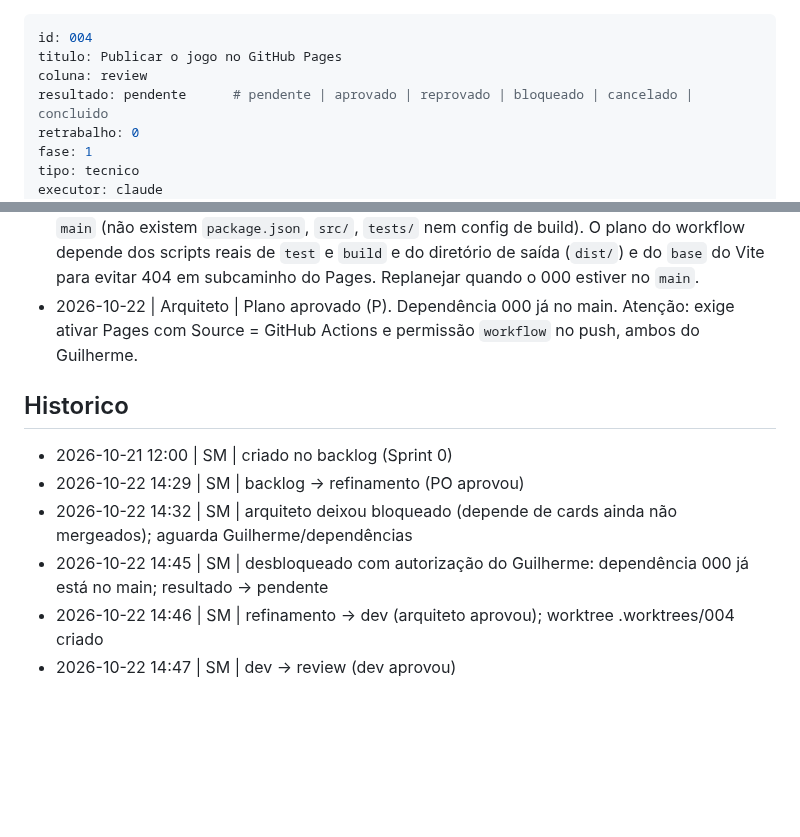
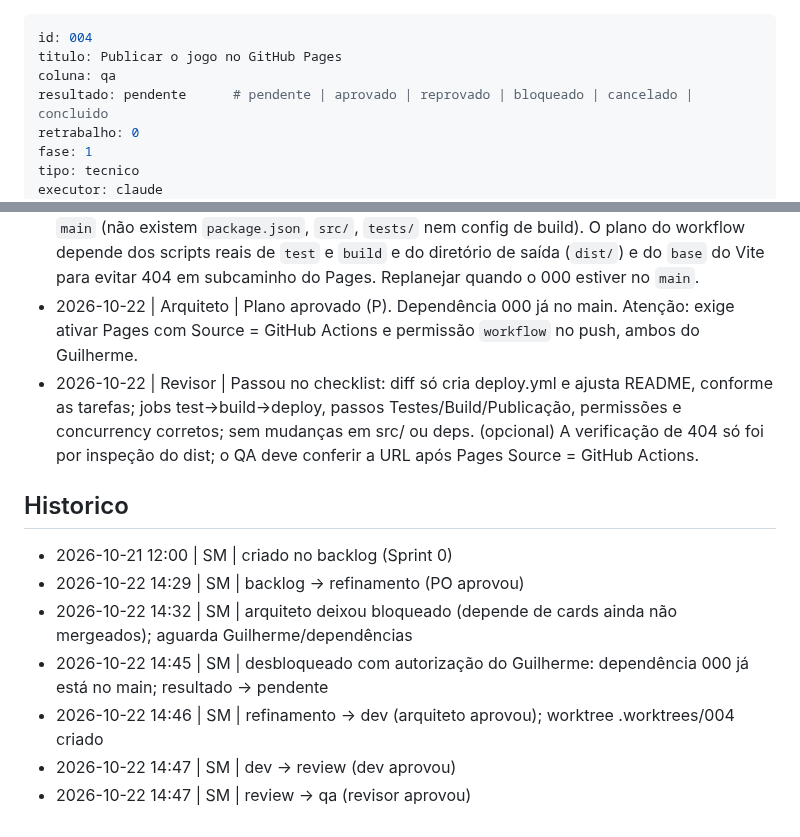
Before and after one commit to guirodrigues0987/mata-funda, a Markdown page: board/qa/004-publicar-no-github-pages.md, 2 parts joined by grey strips. Drawn GitHub-style; blank space fills up the shorter version.

Commit message:
board: 004 review -> qa
Co-Authored-By: Claude Sonnet 5.5 <noreply@anthropic.com>

```diff
--- a/board/review/004-publicar-no-github-pages.md
+++ b/board/qa/004-publicar-no-github-pages.md
@@ -1,7 +1,7 @@
 ---
 id: 004
 titulo: Publicar o jogo no GitHub Pages
-coluna: review
+coluna: qa
 resultado: pendente      # pendente | aprovado | reprovado | bloqueado | cancelado | concluido
 retrabalho: 0
 fase: 1
@@ -65,6 +65,7 @@ Fora do escopo: mudar `vite.config.ts`, domínio customizado, preview por PR/bra
 - 2026-10-22 | PO | Depende do card 000 (esqueleto com testes e build). Sem texto de jogo neste card.
 - 2026-10-22 | Arquiteto | Bloqueado: depende do card 000 (esqueleto), que ainda não está no `main` (não existem `package.json`, `src/`, `tests/` nem config de build). O plano do workflow depende dos scripts reais de `test` e `build` e do diretório de saída (`dist/`) e do `base` do Vite para evitar 404 em subcaminho do Pages. Replanejar quando o 000 estiver no `main`.
 - 2026-10-22 | Arquiteto | Plano aprovado (P). Dependência 000 já no main. Atenção: exige ativar Pages com Source = GitHub Actions e permissão `workflow` no push, ambos do Guilherme.
+- 2026-10-22 | Revisor | Passou no checklist: diff só cria deploy.yml e ajusta README, conforme as tarefas; jobs test->build->deploy, passos Testes/Build/Publicação, permissões e concurrency corretos; sem mudanças em src/ ou deps. (opcional) A verificação de 404 só foi por inspeção do dist; o QA deve conferir a URL após Pages Source = GitHub Actions.
 
 ## Historico
 - 2026-10-21 12:00 | SM | criado no backlog (Sprint 0)
@@ -73,3 +74,4 @@ Fora do escopo: mudar `vite.config.ts`, domínio customizado, preview por PR/bra
 - 2026-10-22 14:45 | SM | desbloqueado com autorização do Guilherme: dependência 000 já está no main; resultado -> pendente
 - 2026-10-22 14:46 | SM | refinamento -> dev (arquiteto aprovou); worktree .worktrees/004 criado
 - 2026-10-22 14:47 | SM | dev -> review (dev aprovou)
+- 2026-10-22 14:47 | SM | review -> qa (revisor aprovou)
```
